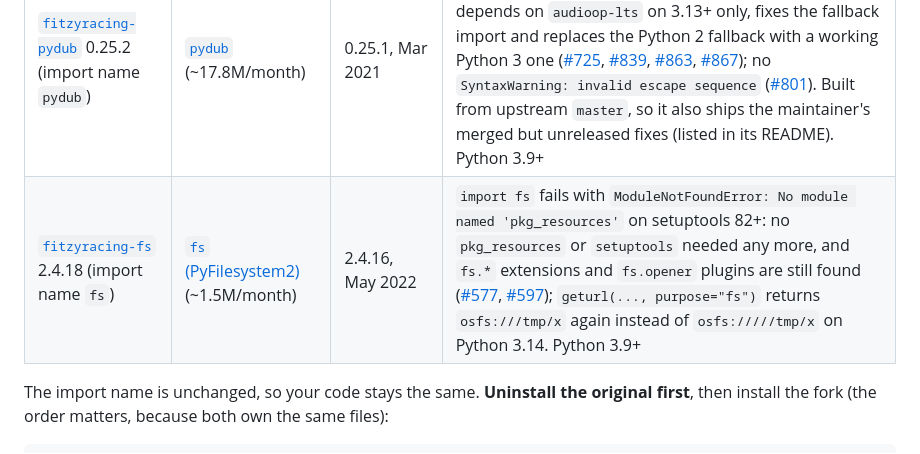
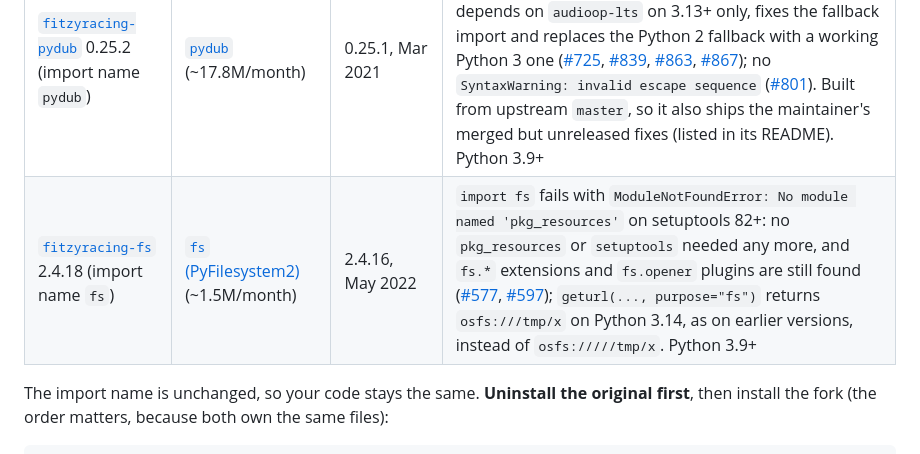
Before and after one commit to fitzyracing1/360-bench, a Markdown page: README.md, the part around the change. Drawn GitHub-style.

Commit message:
Reword fs 3.14 geturl note

```diff
--- a/README.md
+++ b/README.md
@@ -71,7 +71,7 @@ For the strictest setup, pin the full commit SHA of the release instead of `@v1`
 | Distribution | Replaces | Upstream last release | What's fixed |
 |---|---|---|---|
 | [`fitzyracing-pydub`](https://github.com/fitzyracing1/pydub) 0.25.2 (import name `pydub`) | [`pydub`](https://github.com/jiaaro/pydub) (~17.8M/month) | 0.25.1, Mar 2021 | `ModuleNotFoundError: No module named 'pyaudioop'` on `from pydub import AudioSegment` on Python 3.13+: depends on `audioop-lts` on 3.13+ only, fixes the fallback import and replaces the Python 2 fallback with a working Python 3 one ([#725](https://github.com/jiaaro/pydub/issues/725), [#839](https://github.com/jiaaro/pydub/issues/839), [#863](https://github.com/jiaaro/pydub/issues/863), [#867](https://github.com/jiaaro/pydub/issues/867)); no `SyntaxWarning: invalid escape sequence` ([#801](https://github.com/jiaaro/pydub/issues/801)). Built from upstream `master`, so it also ships the maintainer's merged but unreleased fixes (listed in its README). Python 3.9+ |
-| [`fitzyracing-fs`](https://github.com/fitzyracing1/pyfilesystem2) 2.4.18 (import name `fs`) | [`fs` (PyFilesystem2)](https://github.com/PyFilesystem/pyfilesystem2) (~1.5M/month) | 2.4.16, May 2022 | `import fs` fails with `ModuleNotFoundError: No module named 'pkg_resources'` on setuptools 82+: no `pkg_resources` or `setuptools` needed any more, and `fs.*` extensions and `fs.opener` plugins are still found ([#577](https://github.com/PyFilesystem/pyfilesystem2/issues/577), [#597](https://github.com/PyFilesystem/pyfilesystem2/issues/597)); `geturl(..., purpose="fs")` returns `osfs:///tmp/x` again instead of `osfs://///tmp/x` on Python 3.14. Python 3.9+ |
+| [`fitzyracing-fs`](https://github.com/fitzyracing1/pyfilesystem2) 2.4.18 (import name `fs`) | [`fs` (PyFilesystem2)](https://github.com/PyFilesystem/pyfilesystem2) (~1.5M/month) | 2.4.16, May 2022 | `import fs` fails with `ModuleNotFoundError: No module named 'pkg_resources'` on setuptools 82+: no `pkg_resources` or `setuptools` needed any more, and `fs.*` extensions and `fs.opener` plugins are still found ([#577](https://github.com/PyFilesystem/pyfilesystem2/issues/577), [#597](https://github.com/PyFilesystem/pyfilesystem2/issues/597)); `geturl(..., purpose="fs")` returns `osfs:///tmp/x` on Python 3.14, as on earlier versions, instead of `osfs://///tmp/x`. Python 3.9+ |
 
 The import name is unchanged, so your code stays the same. **Uninstall the original first**, then install the fork (the order matters, because both own the same files):
 
```
